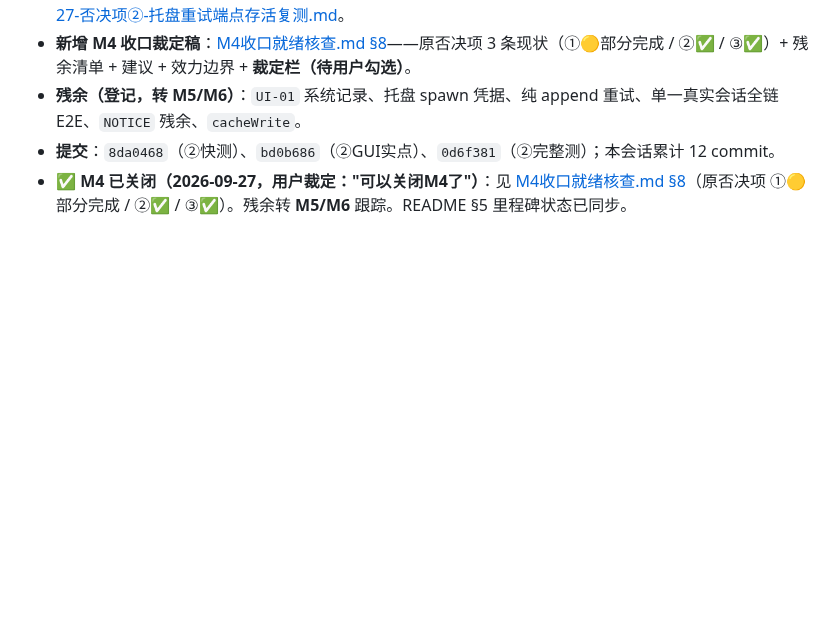
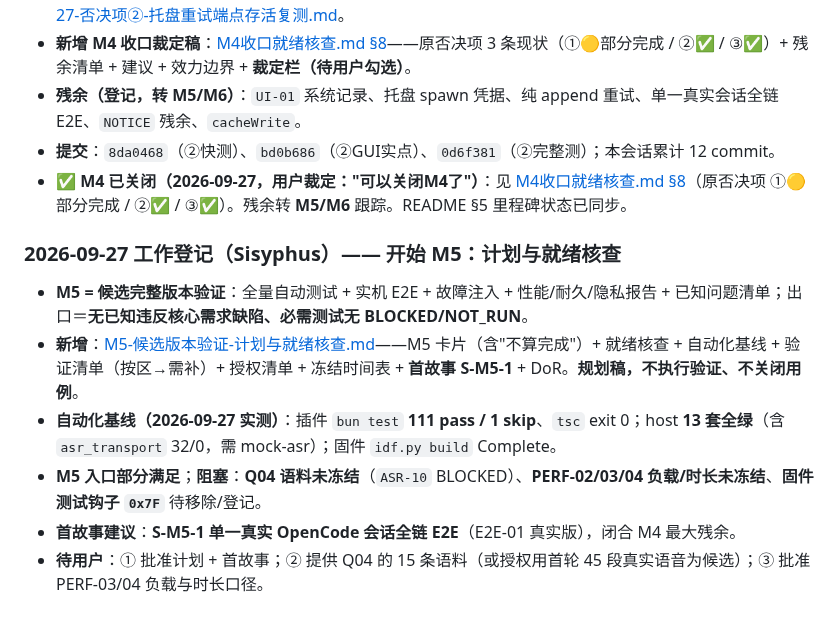
Before and after one commit to whoisjackchao-dot/esp32-s3-m5, a Markdown page: StickS3_OpenCode_文档索引.md, the part around the change. GitHub-like rendering; blank space fills up the shorter version.

```diff
--- a/StickS3_OpenCode_文档索引.md
+++ b/StickS3_OpenCode_文档索引.md
@@ -486,3 +486,12 @@ Q04 判据 **BLOCKED**（详见契约 §8）。本轮**未**产生任何真实 A
 - **残余（登记，转 M5/M6）**：`UI-01` 系统记录、托盘 spawn 凭据、纯 append 重试、单一真实会话全链 E2E、`NOTICE` 残余、`cacheWrite`。
 - **提交**：`8da0468`（②快测）、`bd0b686`（②GUI实点）、`0d6f381`（②完整测）；本会话累计 12 commit。
 - **✅ M4 已关闭（2026-09-27，用户裁定："可以关闭M4了"）**：见 [M4收口就绪核查.md §8](./M4收口就绪核查.md)（原否决项 ①🟡部分完成 / ②✅ / ③✅）。残余转 **M5/M6** 跟踪。README §5 里程碑状态已同步。
+
+### 2026-09-27 工作登记（Sisyphus）—— 开始 M5：计划与就绪核查
+
+- **M5 = 候选完整版本验证**：全量自动测试 + 实机 E2E + 故障注入 + 性能/耐久/隐私报告 + 已知问题清单；出口＝**无已知违反核心需求缺陷、必需测试无 BLOCKED/NOT_RUN**。
+- **新增**：[M5-候选版本验证-计划与就绪核查.md](./M5-候选版本验证-计划与就绪核查.md)——M5 卡片（含"不算完成"）+ 就绪核查 + 自动化基线 + 验证清单（按区→需补）+ 授权清单 + 冻结时间表 + **首故事 S-M5-1** + DoR。**规划稿，不执行验证、不关闭用例**。
+- **自动化基线（2026-09-27 实测）**：插件 `bun test` **111 pass / 1 skip**、`tsc` exit 0；host **13 套全绿**（含 `asr_transport` 32/0，需 mock-asr）；固件 `idf.py build` Complete。
+- **M5 入口部分满足**；**阻塞**：**Q04 语料未冻结**（`ASR-10` BLOCKED）、**PERF-02/03/04 负载/时长未冻结**、**固件测试钩子 `0x7F`** 待移除/登记。
+- **首故事建议**：**S-M5-1 单一真实 OpenCode 会话全链 E2E**（E2E-01 真实版），闭合 M4 最大残余。
+- **待用户**：① 批准计划 + 首故事；② 提供 Q04 的 15 条语料（或授权用首轮 45 段真实语音为候选）；③ 批准 PERF-03/04 负载与时长口径。
```
Also changed, not shown: M5-候选版本验证-计划与就绪核查.md (added, +78 -0 lines).
